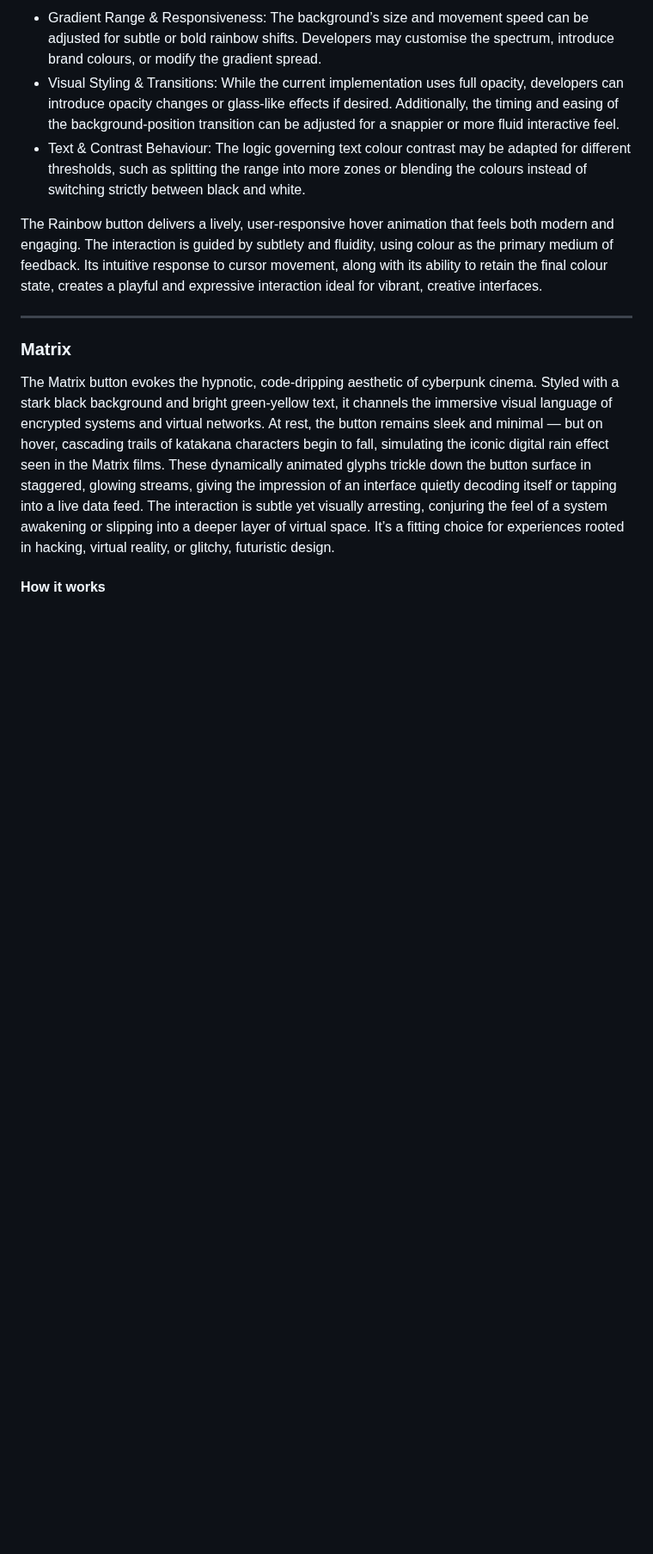
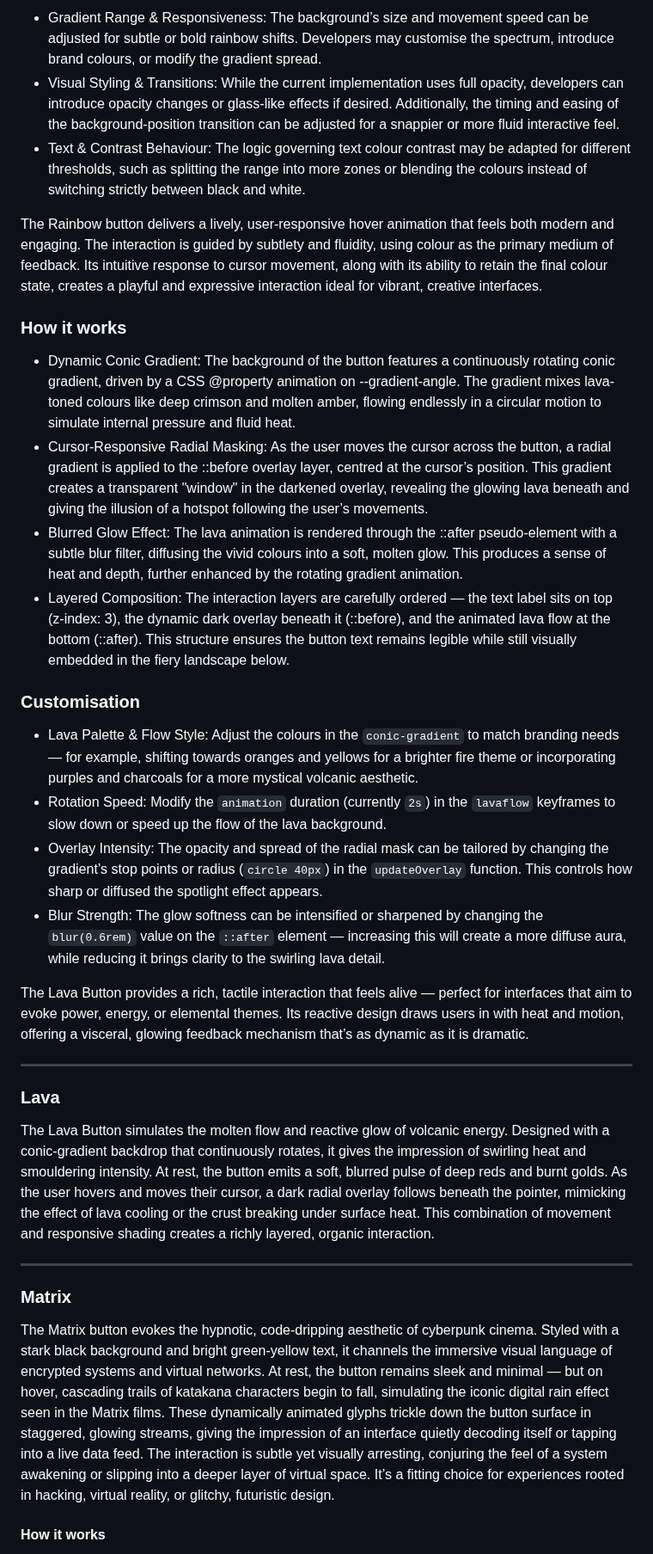
Before and after one commit to SasanTazayoni/Advanced-Button-Hover-Animations, a Markdown page: README.md, the part around the change. Shown at 86% size. Rendered like a GitHub page; blank space fills up the shorter version.

Commit message:
Add description for Lava button to README

````diff
--- a/README.md
+++ b/README.md
@@ -426,6 +426,28 @@ The Rainbow Button showcases a vibrant, spectrum-responsive hover effect that vi
 
 The Rainbow button delivers a lively, user-responsive hover animation that feels both modern and engaging. The interaction is guided by subtlety and fluidity, using colour as the primary medium of feedback. Its intuitive response to cursor movement, along with its ability to retain the final colour state, creates a playful and expressive interaction ideal for vibrant, creative interfaces.
 
+### How it works
+
+* Dynamic Conic Gradient: The background of the button features a continuously rotating conic gradient, driven by a CSS @property animation on --gradient-angle. The gradient mixes lava-toned colours like deep crimson and molten amber, flowing endlessly in a circular motion to simulate internal pressure and fluid heat.
+* Cursor-Responsive Radial Masking: As the user moves the cursor across the button, a radial gradient is applied to the ::before overlay layer, centred at the cursor’s position. This gradient creates a transparent "window" in the darkened overlay, revealing the glowing lava beneath and giving the illusion of a hotspot following the user’s movements.
+* Blurred Glow Effect: The lava animation is rendered through the ::after pseudo-element with a subtle blur filter, diffusing the vivid colours into a soft, molten glow. This produces a sense of heat and depth, further enhanced by the rotating gradient animation.
+* Layered Composition: The interaction layers are carefully ordered — the text label sits on top (z-index: 3), the dynamic dark overlay beneath it (::before), and the animated lava flow at the bottom (::after). This structure ensures the button text remains legible while still visually embedded in the fiery landscape below.
+
+### Customisation
+
+* Lava Palette & Flow Style: Adjust the colours in the ```conic-gradient``` to match branding needs — for example, shifting towards oranges and yellows for a brighter fire theme or incorporating purples and charcoals for a more mystical volcanic aesthetic.
+* Rotation Speed: Modify the ```animation``` duration (currently ```2s```) in the ```lavaflow``` keyframes to slow down or speed up the flow of the lava background.
+* Overlay Intensity: The opacity and spread of the radial mask can be tailored by changing the gradient’s stop points or radius (```circle 40px```) in the ```updateOverlay``` function. This controls how sharp or diffused the spotlight effect appears.
+* Blur Strength: The glow softness can be intensified or sharpened by changing the ```blur(0.6rem)``` value on the ```::after``` element — increasing this will create a more diffuse aura, while reducing it brings clarity to the swirling lava detail.
+
+The Lava Button provides a rich, tactile interaction that feels alive — perfect for interfaces that aim to evoke power, energy, or elemental themes. Its reactive design draws users in with heat and motion, offering a visceral, glowing feedback mechanism that’s as dynamic as it is dramatic.
+
+---
+
+### Lava
+
+The Lava Button simulates the molten flow and reactive glow of volcanic energy. Designed with a conic-gradient backdrop that continuously rotates, it gives the impression of swirling heat and smouldering intensity. At rest, the button emits a soft, blurred pulse of deep reds and burnt golds. As the user hovers and moves their cursor, a dark radial overlay follows beneath the pointer, mimicking the effect of lava cooling or the crust breaking under surface heat. This combination of movement and responsive shading creates a richly layered, organic interaction.
+
 ---
 
 ### Matrix
````
